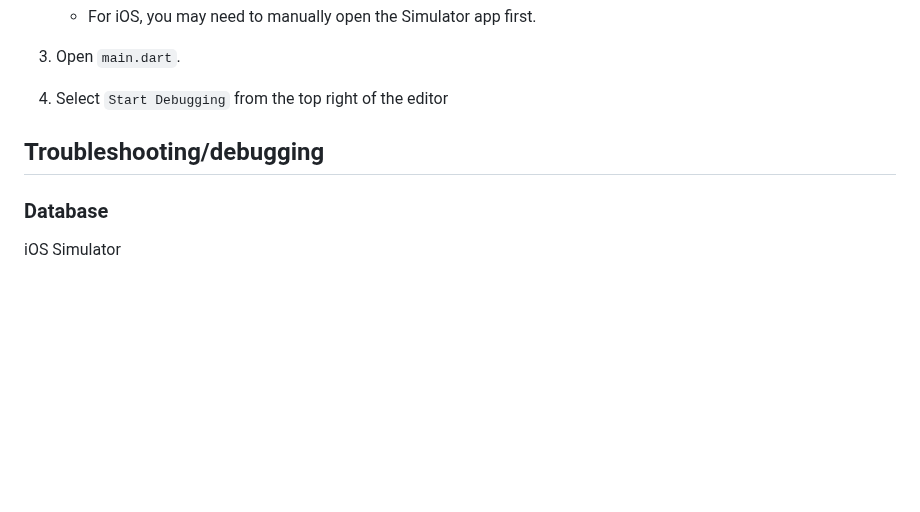
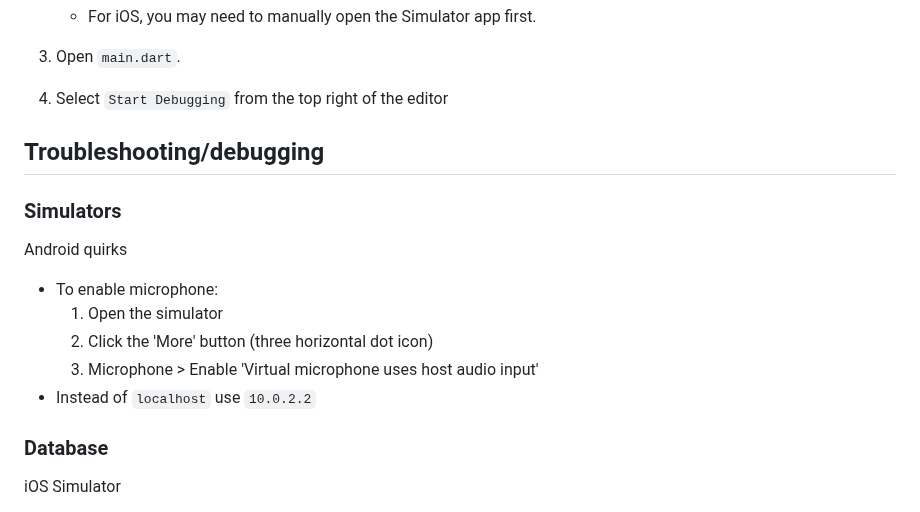
Before and after one commit to exnota/exnota, a Markdown page: app/mobile/README.md, the part around the change. Drawn GitHub-style; blank space fills up the shorter version.

Commit message:
mobile: Add Android emulator notes to readme

```diff
--- a/app/mobile/README.md
+++ b/app/mobile/README.md
@@ -54,6 +54,16 @@ TODO: Replace steps with dev containers.
 
 ## Troubleshooting/debugging
 
+### Simulators
+
+Android quirks
+
+* To enable microphone:
+   1. Open the simulator
+   2. Click the 'More' button (three horizontal dot icon)
+   3. Microphone > Enable 'Virtual microphone uses host audio input'
+* Instead of `localhost` use `10.0.2.2`
+
 ### Database
 
 iOS Simulator
```
